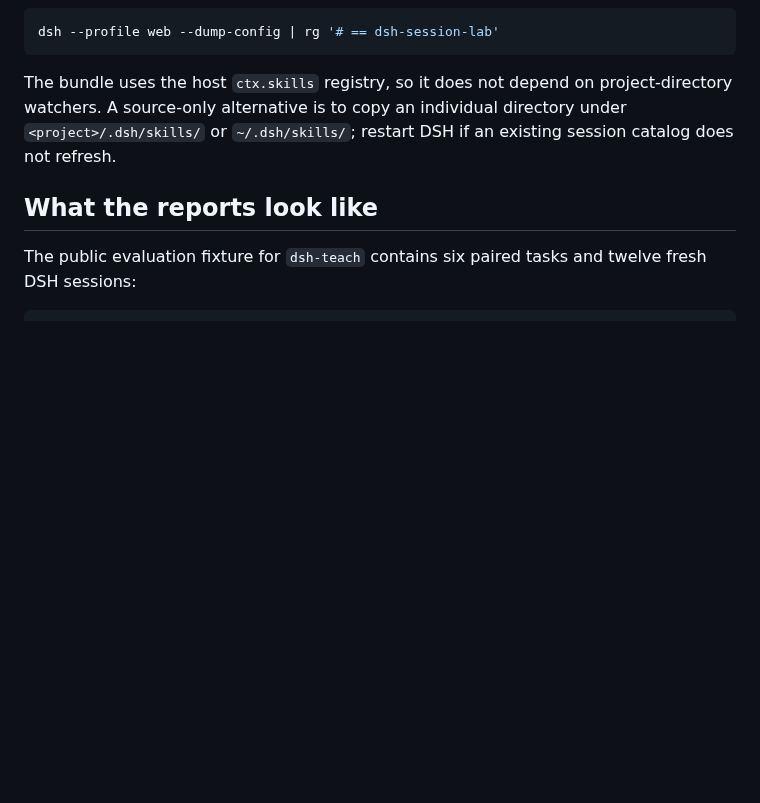
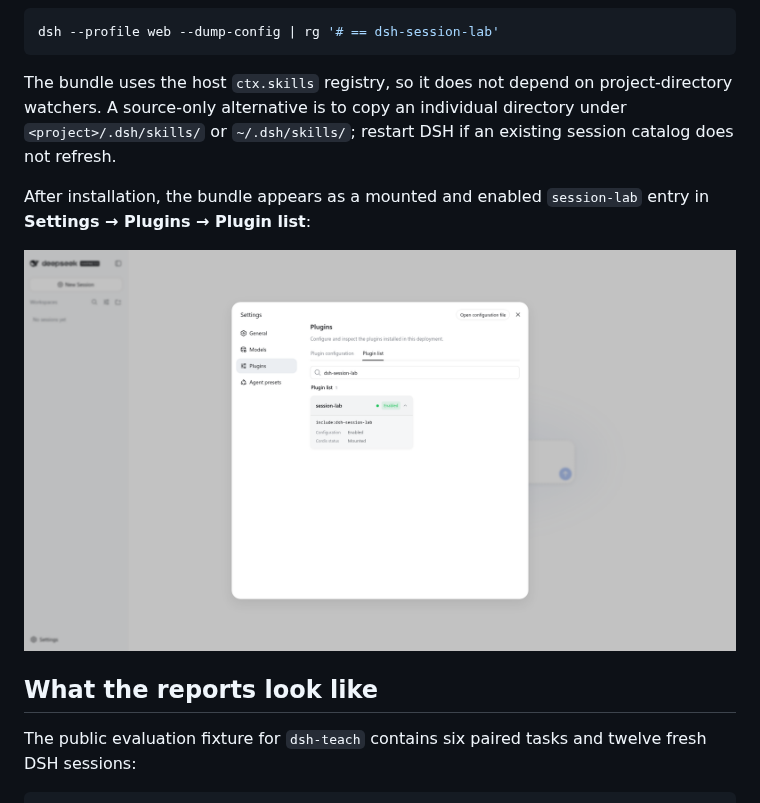
Before and after one commit to zhangguiping-xydt/dsh-session-lab, a Markdown page: README.md, the part around the change. Drawn GitHub-style; pictures changed too: assets/dsh-plugin-installed.png (added); blank space fills up the shorter version.

Commit message:
docs: add installation screenshot

```diff
--- a/README.md
+++ b/README.md
@@ -83,6 +83,10 @@ dsh --profile web --dump-config | rg '# == dsh-session-lab'
 
 The bundle uses the host `ctx.skills` registry, so it does not depend on project-directory watchers. A source-only alternative is to copy an individual directory under `<project>/.dsh/skills/` or `~/.dsh/skills/`; restart DSH if an existing session catalog does not refresh.
 
+After installation, the bundle appears as a mounted and enabled `session-lab` entry in **Settings → Plugins → Plugin list**:
+
+![DSH Session Lab installed in the DSH Web UI](assets/dsh-plugin-installed.png)
+
 ## What the reports look like
 
 The public evaluation fixture for `dsh-teach` contains six paired tasks and twelve fresh DSH sessions:
```
Also changed, not shown: README.zh-CN.md (+4 -0 lines), 2 other files.
